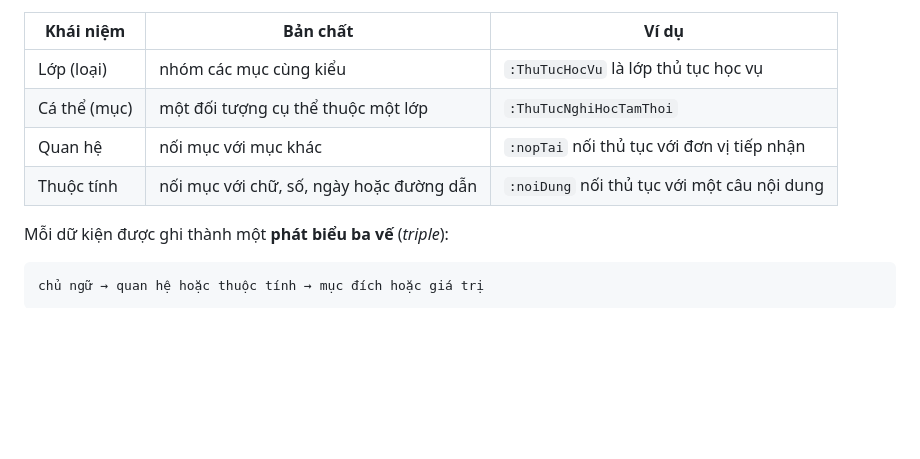
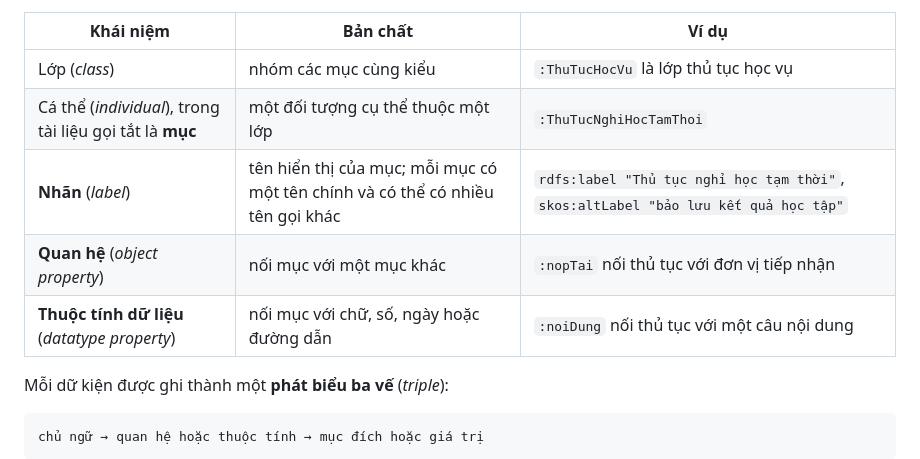
Before and after one commit to vpthinh19/ontology-chatbot, a Markdown page: README.md, the part around one of its changes. Drawn GitHub-style; blank space fills up the shorter version.

Commit message:
docs: add label and the two property kinds to the ontology concepts table
Bổ sung ba khái niệm nền của ontology vào bảng khái niệm cơ bản: nhãn (label),
quan hệ (object property) và thuộc tính dữ liệu (datatype property), kèm thuật
ngữ tiếng Anh. Ba loại dòng chỉ mục ở mục 6.1 đặt tên theo đúng ba khái niệm
này nên người đọc cần gặp chúng trước.

Điền dấu — vào các ô không có điểm của MỤC 1 trong sơ đồ chấm điểm, để mọi ô
của bảng đều có giá trị, và chỉnh chú giải cho khớp: dấu — nay nói về dòng ở
cột đó, không phải về cả mục.

Bỏ cách nói "chứ không mô tả số lượng mục" ở chú thích sơ đồ bản đồ loại và
trong README, vì tài liệu vốn không nêu số lượng mục.

```diff
--- a/README.md
+++ b/README.md
@@ -169,10 +169,11 @@ tên tiếng Việt bỏ dấu; tên hiển thị cho người đọc nằm tron
 
 | Khái niệm | Bản chất | Ví dụ |
 |---|---|---|
-| Lớp (loại) | nhóm các mục cùng kiểu | `:ThuTucHocVu` là lớp thủ tục học vụ |
-| Cá thể (mục) | một đối tượng cụ thể thuộc một lớp | `:ThuTucNghiHocTamThoi` |
-| Quan hệ | nối mục với mục khác | `:nopTai` nối thủ tục với đơn vị tiếp nhận |
-| Thuộc tính | nối mục với chữ, số, ngày hoặc đường dẫn | `:noiDung` nối thủ tục với một câu nội dung |
+| Lớp (*class*) | nhóm các mục cùng kiểu | `:ThuTucHocVu` là lớp thủ tục học vụ |
+| Cá thể (*individual*), trong tài liệu gọi tắt là **mục** | một đối tượng cụ thể thuộc một lớp | `:ThuTucNghiHocTamThoi` |
+| **Nhãn** (*label*) | tên hiển thị của mục; mỗi mục có một tên chính và có thể có nhiều tên gọi khác | `rdfs:label "Thủ tục nghỉ học tạm thời"`, `skos:altLabel "bảo lưu kết quả học tập"` |
+| **Quan hệ** (*object property*) | nối mục với một mục khác | `:nopTai` nối thủ tục với đơn vị tiếp nhận |
+| **Thuộc tính dữ liệu** (*datatype property*) | nối mục với chữ, số, ngày hoặc đường dẫn | `:noiDung` nối thủ tục với một câu nội dung |
 
 Mỗi dữ kiện được ghi thành một **phát biểu ba vế** (*triple*):
 
```
Also changed, not shown: other parts of README.md (+1 -1 lines), docs/images/ban-do-loai.png, docs/images/thuat-toan-tim-kiem.png, 2 other files.
